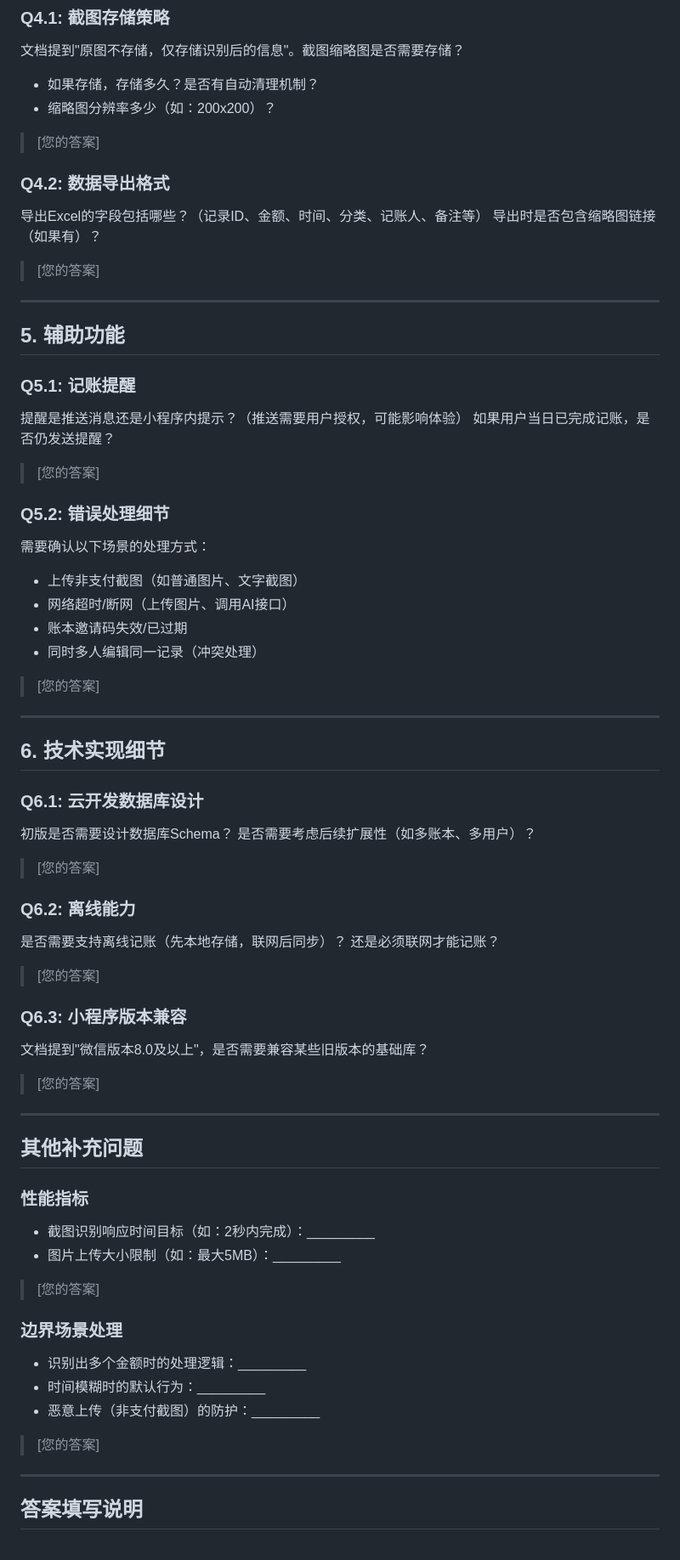
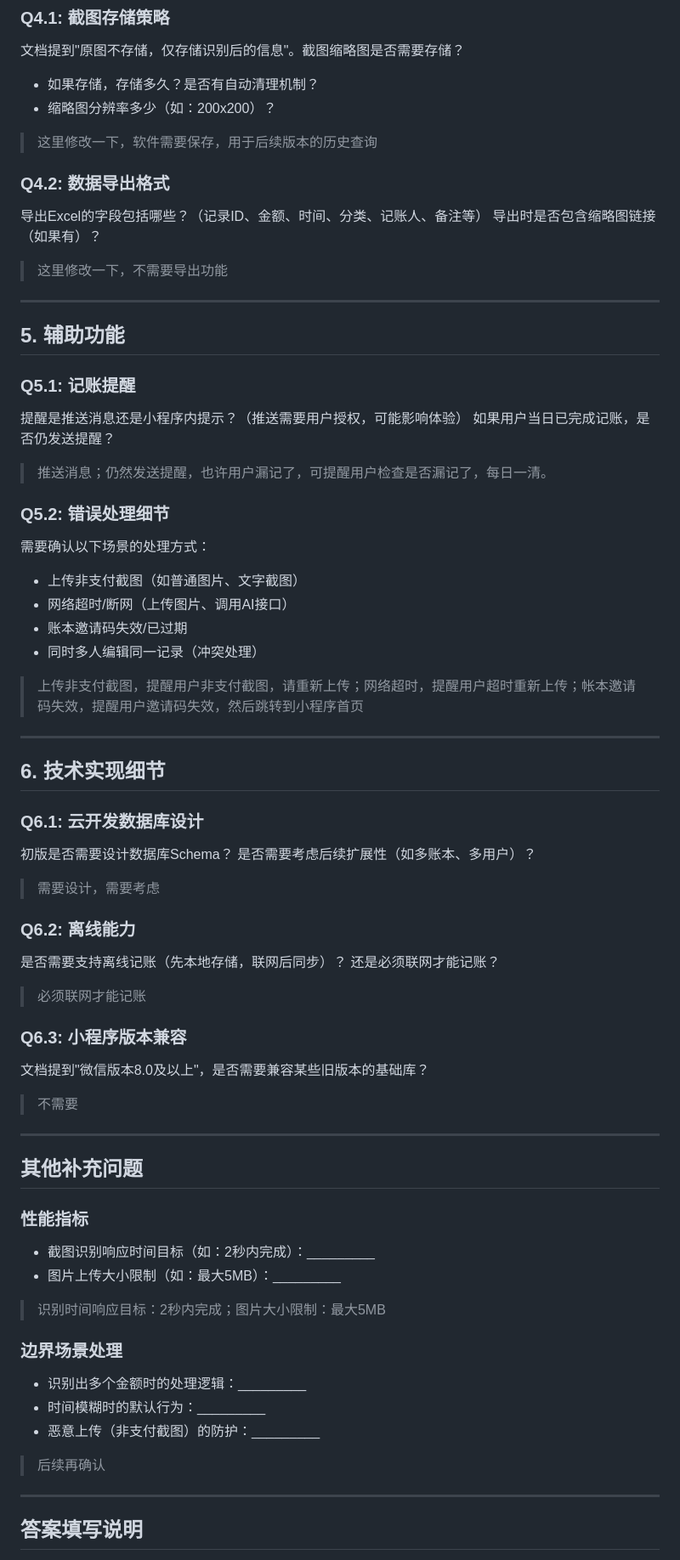
Before and after one commit to AtManHL/snapbill, a Markdown page: answers.md, the part around one of its changes. Shown at 85% size. Drawn GitHub-style.

```diff
--- a/answers.md
+++ b/answers.md
@@ -82,13 +101,13 @@ AI分类逻辑是规则匹配还是需要训练分类模型？
 - 如果存储，存储多久？是否有自动清理机制？
 - 缩略图分辨率多少（如：200x200）？
 
-> [您的答案]
+> 这里修改一下，软件需要保存，用于后续版本的历史查询
 
 ### Q4.2: 数据导出格式
 导出Excel的字段包括哪些？（记录ID、金额、时间、分类、记账人、备注等）
 导出时是否包含缩略图链接（如果有）？
 
-> [您的答案]
+> 这里修改一下，不需要导出功能
 
 ---
 
@@ -98,7 +117,7 @@ AI分类逻辑是规则匹配还是需要训练分类模型？
 提醒是推送消息还是小程序内提示？（推送需要用户授权，可能影响体验）
 如果用户当日已完成记账，是否仍发送提醒？
 
-> [您的答案]
+> 推送消息；仍然发送提醒，也许用户漏记了，可提醒用户检查是否漏记了，每日一清。
 
 ### Q5.2: 错误处理细节
 需要确认以下场景的处理方式：
@@ -107,7 +126,7 @@ AI分类逻辑是规则匹配还是需要训练分类模型？
 - 账本邀请码失效/已过期
 - 同时多人编辑同一记录（冲突处理）
 
-> [您的答案]
+> 上传非支付截图，提醒用户非支付截图，请重新上传；网络超时，提醒用户超时重新上传；帐本邀请码失效，提醒用户邀请码失效，然后跳转到小程序首页
 
 ---
 
@@ -117,18 +136,18 @@ AI分类逻辑是规则匹配还是需要训练分类模型？
 初版是否需要设计数据库Schema？
 是否需要考虑后续扩展性（如多账本、多用户）？
 
-> [您的答案]
+> 需要设计，需要考虑
 
 ### Q6.2: 离线能力
 是否需要支持离线记账（先本地存储，联网后同步）？
 还是必须联网才能记账？
 
-> [您的答案]
+> 必须联网才能记账
 
 ### Q6.3: 小程序版本兼容
 文档提到"微信版本8.0及以上"，是否需要兼容某些旧版本的基础库？
 
-> [您的答案]
+> 不需要
 
 ---
 
@@ -138,14 +157,14 @@ AI分类逻辑是规则匹配还是需要训练分类模型？
 - 截图识别响应时间目标（如：2秒内完成）：_________
 - 图片上传大小限制（如：最大5MB）：_________
 
-> [您的答案]
+> 识别时间响应目标：2秒内完成；图片大小限制：最大5MB
 
 ### 边界场景处理
 - 识别出多个金额时的处理逻辑：_________
 - 时间模糊时的默认行为：_________
 - 恶意上传（非支付截图）的防护：_________
 
-> [您的答案]
+> 后续再确认
 
 ---
 
```
Also changed, not shown: other parts of answers.md (+29 -10 lines).
